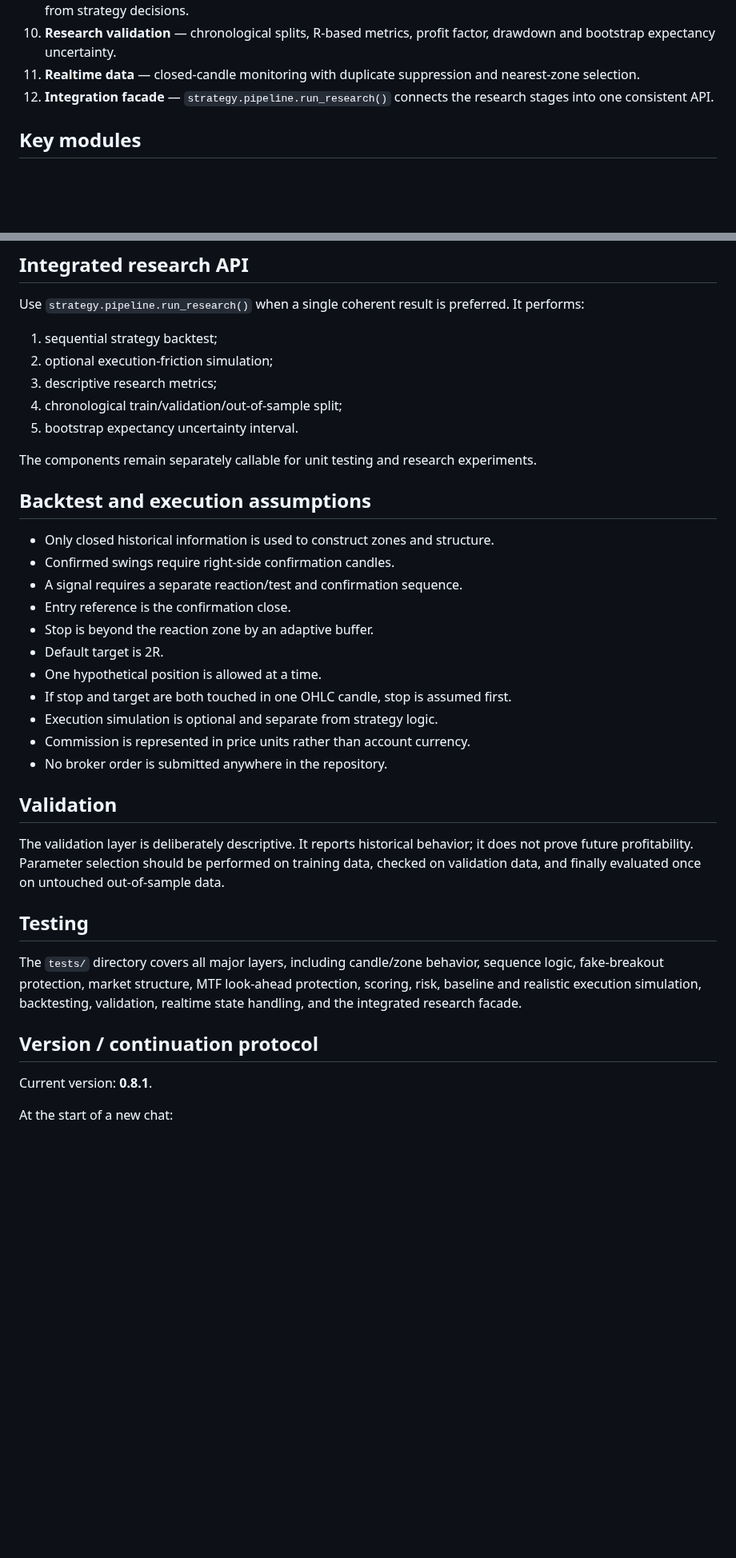
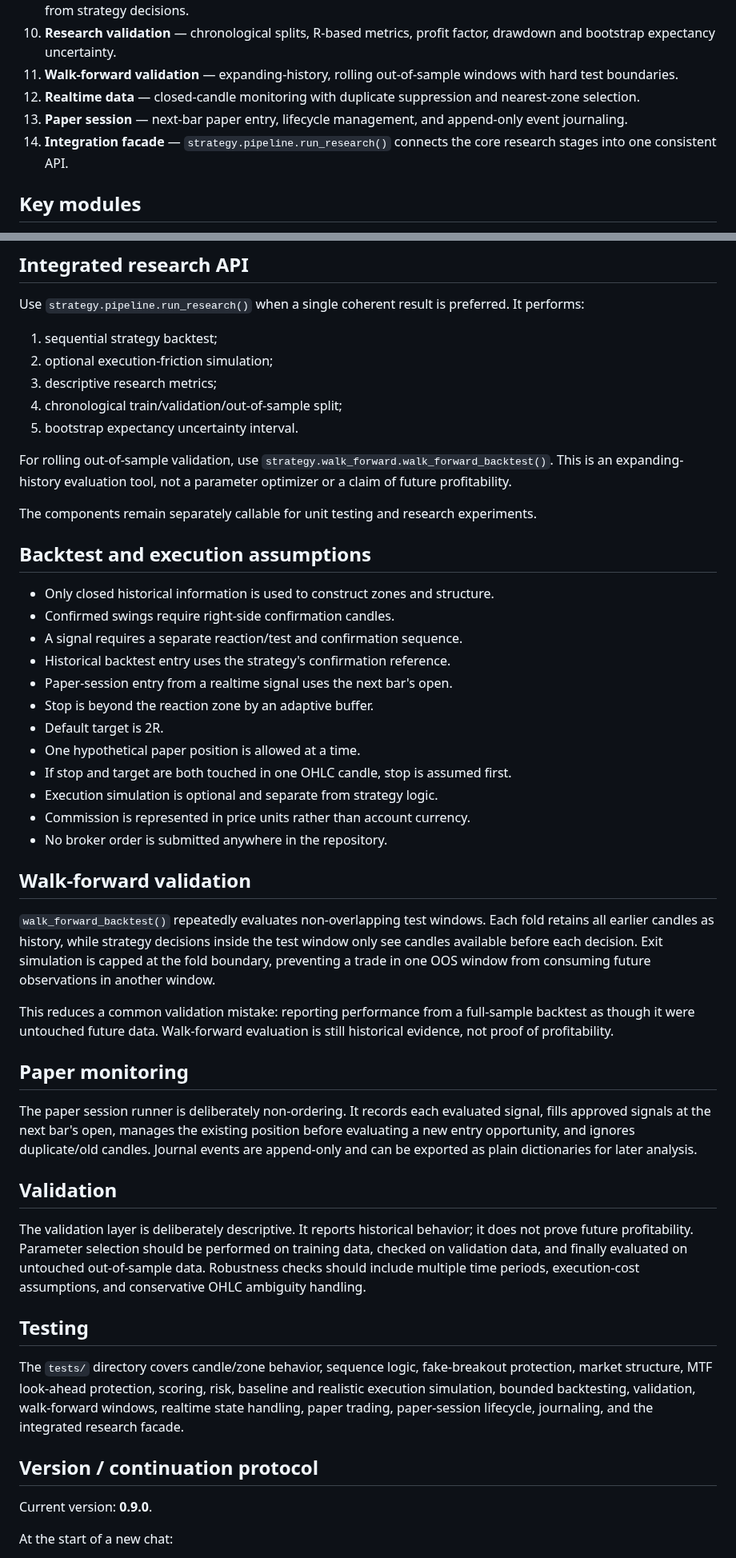
Before and after one commit to nongamertvchop-hue/Ariatrading, a Markdown page: README.md, 2 parts joined by grey strips. Shown at 80% size. Rendered like a GitHub page; blank space fills up the shorter version.

Commit message:
Document walk-forward validation and 0.9.0

```diff
--- a/README.md
+++ b/README.md
@@ -28,8 +28,10 @@ The project is layered so every stage can be used together without duplicating s
 8. **Risk/backtest** — hypothetical SL/TP planning and sequential historical simulation.
 9. **Execution simulation** — optional spread, commission, slippage, latency, session and precision effects, isolated from strategy decisions.
 10. **Research validation** — chronological splits, R-based metrics, profit factor, drawdown and bootstrap expectancy uncertainty.
-11. **Realtime data** — closed-candle monitoring with duplicate suppression and nearest-zone selection.
-12. **Integration facade** — `strategy.pipeline.run_research()` connects the research stages into one consistent API.
+11. **Walk-forward validation** — expanding-history, rolling out-of-sample windows with hard test boundaries.
+12. **Realtime data** — closed-candle monitoring with duplicate suppression and nearest-zone selection.
+13. **Paper session** — next-bar paper entry, lifecycle management, and append-only event journaling.
+14. **Integration facade** — `strategy.pipeline.run_research()` connects the core research stages into one consistent API.
 
 ## Key modules
 
@@ -108,6 +112,8 @@ Use `strategy.pipeline.run_research()` when a single coherent result is preferre
 4. chronological train/validation/out-of-sample split;
 5. bootstrap expectancy uncertainty interval.
 
+For rolling out-of-sample validation, use `strategy.walk_forward.walk_forward_backtest()`. This is an expanding-history evaluation tool, not a parameter optimizer or a claim of future profitability.
+
 The components remain separately callable for unit testing and research experiments.
 
 ## Backtest and execution assumptions
@@ -115,26 +121,37 @@ The components remain separately callable for unit testing and research experime
 - Only closed historical information is used to construct zones and structure.
 - Confirmed swings require right-side confirmation candles.
 - A signal requires a separate reaction/test and confirmation sequence.
-- Entry reference is the confirmation close.
+- Historical backtest entry uses the strategy's confirmation reference.
+- Paper-session entry from a realtime signal uses the next bar's open.
 - Stop is beyond the reaction zone by an adaptive buffer.
 - Default target is 2R.
-- One hypothetical position is allowed at a time.
+- One hypothetical paper position is allowed at a time.
 - If stop and target are both touched in one OHLC candle, stop is assumed first.
 - Execution simulation is optional and separate from strategy logic.
 - Commission is represented in price units rather than account currency.
 - No broker order is submitted anywhere in the repository.
 
+## Walk-forward validation
+
+`walk_forward_backtest()` repeatedly evaluates non-overlapping test windows. Each fold retains all earlier candles as history, while strategy decisions inside the test window only see candles available before each decision. Exit simulation is capped at the fold boundary, preventing a trade in one OOS window from consuming future observations in another window.
+
+This reduces a common validation mistake: reporting performance from a full-sample backtest as though it were untouched future data. Walk-forward evaluation is still historical evidence, not proof of profitability.
+
+## Paper monitoring
+
+The paper session runner is deliberately non-ordering. It records each evaluated signal, fills approved signals at the next bar's open, manages the existing position before evaluating a new entry opportunity, and ignores duplicate/old candles. Journal events are append-only and can be exported as plain dictionaries for later analysis.
+
 ## Validation
 
-The validation layer is deliberately descriptive. It reports historical behavior; it does not prove future profitability. Parameter selection should be performed on training data, checked on validation data, and finally evaluated once on untouched out-of-sample data.
+The validation layer is deliberately descriptive. It reports historical behavior; it does not prove future profitability. Parameter selection should be performed on training data, checked on validation data, and finally evaluated on untouched out-of-sample data. Robustness checks should include multiple time periods, execution-cost assumptions, and conservative OHLC ambiguity handling.
 
 ## Testing
 
-The `tests/` directory covers all major layers, including candle/zone behavior, sequence logic, fake-breakout protection, market structure, MTF look-ahead protection, scoring, risk, baseline and realistic execution simulation, backtesting, validation, realtime state handling, and the integrated research facade.
+The `tests/` directory covers candle/zone behavior, sequence logic, fake-breakout protection, market structure, MTF look-ahead protection, scoring, risk, baseline and realistic execution simulation, bounded backtesting, validation, walk-forward windows, realtime state handling, paper trading, paper-session lifecycle, journaling, and the integrated research facade.
 
 ## Version / continuation protocol
 
-Current version: **0.8.1**.
+Current version: **0.9.0**.
 
 At the start of a new chat:
 
```
Also changed, not shown: other parts of README.md (+10 -8 lines).
